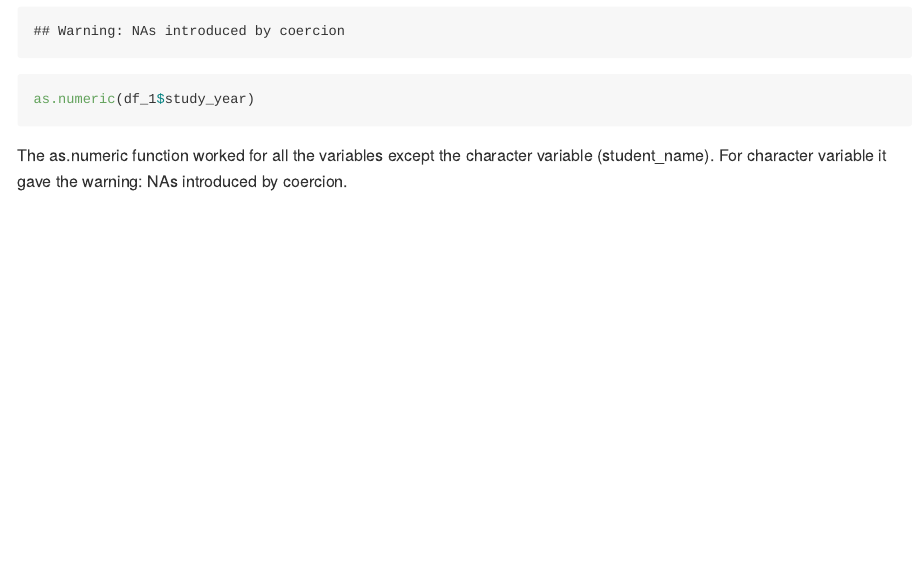
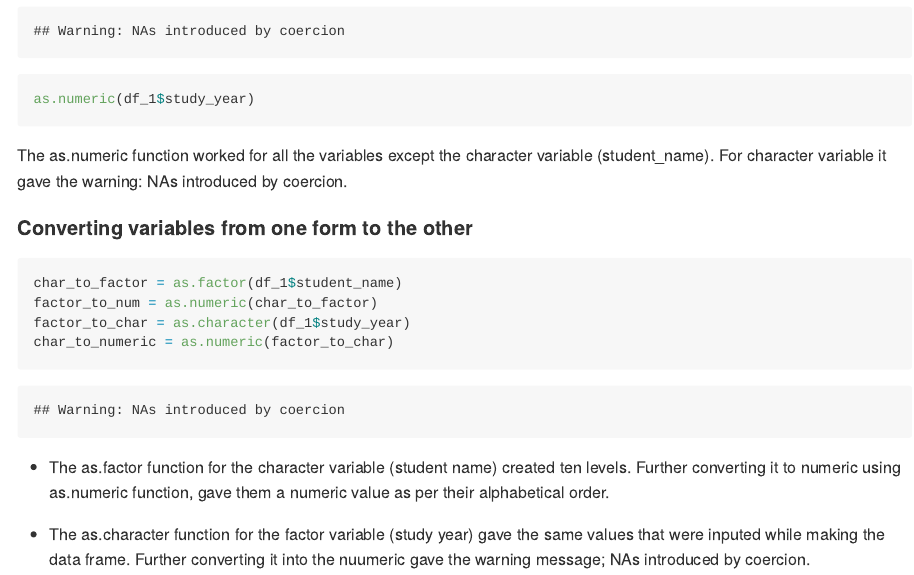
Before and after one commit to pmatreja/p8105_hw1_pm2995, an R Markdown document (p8105_hw1_pm2995.Rmd): the page in a window 1100 px wide, from 940 px down. The pictures show the output file p8105_hw1_pm2995.md that the author committed with the source, drawn offline in the style of GitHub; long lines of code are wrapped.

Commit message:
Converting the variables from one form to the other

````diff
--- a/p8105_hw1_pm2995.Rmd
+++ b/p8105_hw1_pm2995.Rmd
@@ -49,3 +49,18 @@ as.numeric(df_1$study_year)
 ```
 
 The as.numeric function worked for all the variables except the character variable (student_name). For character variable it gave the warning: NAs introduced by coercion.
+
+####Converting variables from one form to the other
+
+
+
+```{r}
+char_to_factor = as.factor(df_1$student_name)
+factor_to_num = as.numeric(char_to_factor)
+factor_to_char = as.character(df_1$study_year)
+char_to_numeric = as.numeric(factor_to_char)
+```
+
+* The as.factor function for the character variable (student name) created ten levels. Further converting it to numeric using as.numeric function, gave them a numeric value as per their alphabetical order.
+
+* The as.character function for the factor variable (study year) gave the same values that were inputed while making the data frame. Further converting it into the nuumeric gave the warning message; NAs introduced by coercion.
````
Also changed, not shown: p8105_hw1_pm2995.md.
